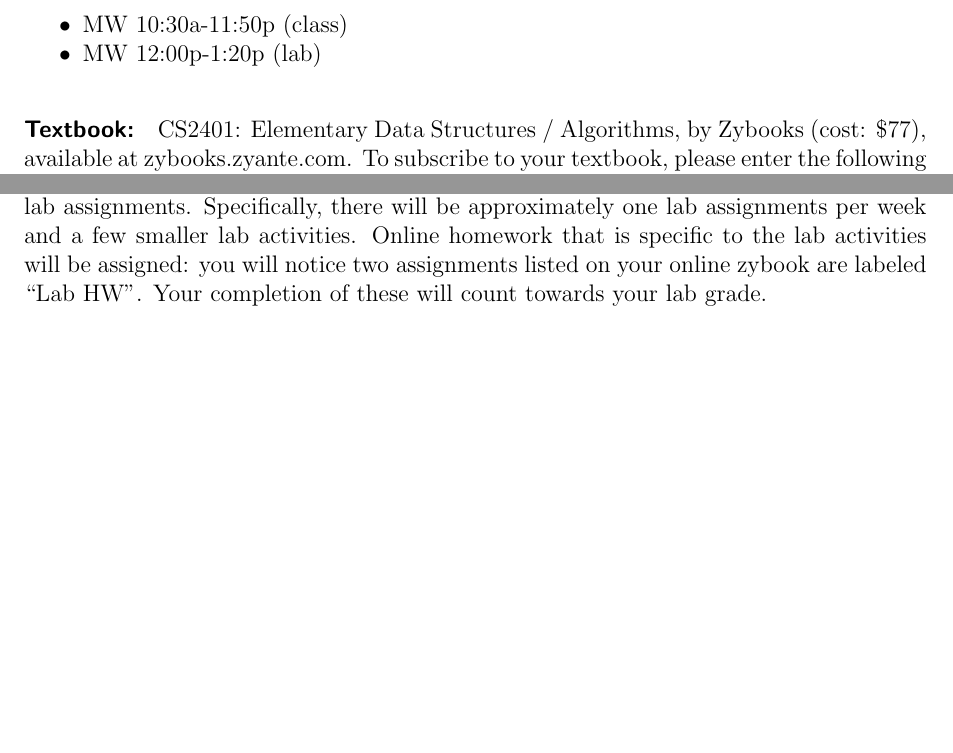
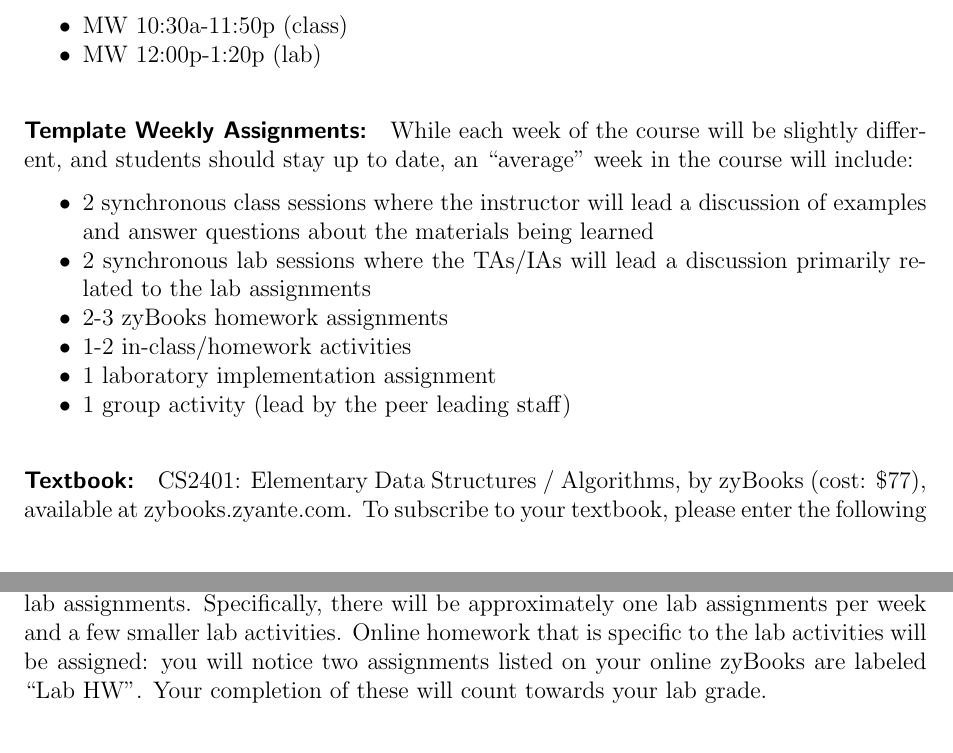
Before and after one commit to deblasiolab/cs2401-documents, a LaTeX document (syllabus.tex): two parts of pages 2 and 7 of 11, joined at a grey line, cut so that both start at the same text, the shorter picture padded with empty space. Compiled offline with pdfLaTeX.

Commit message:
Updating the weekly template

```diff
--- a/syllabus.tex
+++ b/syllabus.tex
@@ -117,7 +120,17 @@ University of Texas at El Paso}
 \item MW 12:00p-1:20p (lab)
 \end{itemize}
 
-\paragraph{Textbook:} CS2401: Elementary Data Structures / Algorithms, by Zybooks (cost: \$77), available at zybooks.zyante.com. To subscribe to your textbook, please enter the following code:
+\paragraph{Template Weekly Assignments:} While each week of the course will be slightly different, and students should stay up to date, an ``average'' week in the course will include:
+\begin{itemize}
+\item 2 synchronous class sessions where the instructor will lead a discussion of examples and answer questions about the materials being learned
+\item 2 synchronous lab sessions where the TAs/IAs will lead a discussion primarily related to the lab assignments
+\item 2-3 zyBooks homework assignments
+\item 1-2 in-class/homework activities
+\item 1 laboratory implementation assignment
+\item 1 group activity (lead by the peer leading staff)
+\end{itemize}
+
+\paragraph{Textbook:} CS2401: Elementary Data Structures / Algorithms, by zyBooks (cost: \$77), available at zybooks.zyante.com. To subscribe to your textbook, please enter the following code:
 \begin{center}
 \textbf{\Large UTEPCS2401Fall2020}
 \end{center}
@@ -299,7 +312,7 @@ Average (Online HW grade, Quizzes grade, Long Quiz 1, Long Quiz 2, \\ other in-c
 Lab assignments are designed for you to further your practice on the concepts presented in class and demonstrate your level of mastery of these.
 In lab, you will typically work on either small activities related to currently covered concepts or concepts in which your instructional team thinks you should acquire more fluency, or more substantial lab assignments.
 Specifically, there will be \change{7 or 8 longer}{approximately one} lab assignments \change{}{per week} and a few smaller lab activities.
-Online homework that is specific to the lab activities will be assigned: you will notice two assignments listed on your online zybook are labeled “Lab HW”.
+Online homework that is specific to the lab activities will be assigned: you will notice two assignments listed on your online zyBooks are labeled “Lab HW”.
 Your completion of these will count towards your lab grade.
 
 \paragraph{Other activities:} in lab, once a week on most weeks, you will participate in group-work during which you will solve problems\change{ (offline: at the white board)}.
```
Also changed, not shown: syllabus.tex (7 more changed lines).
